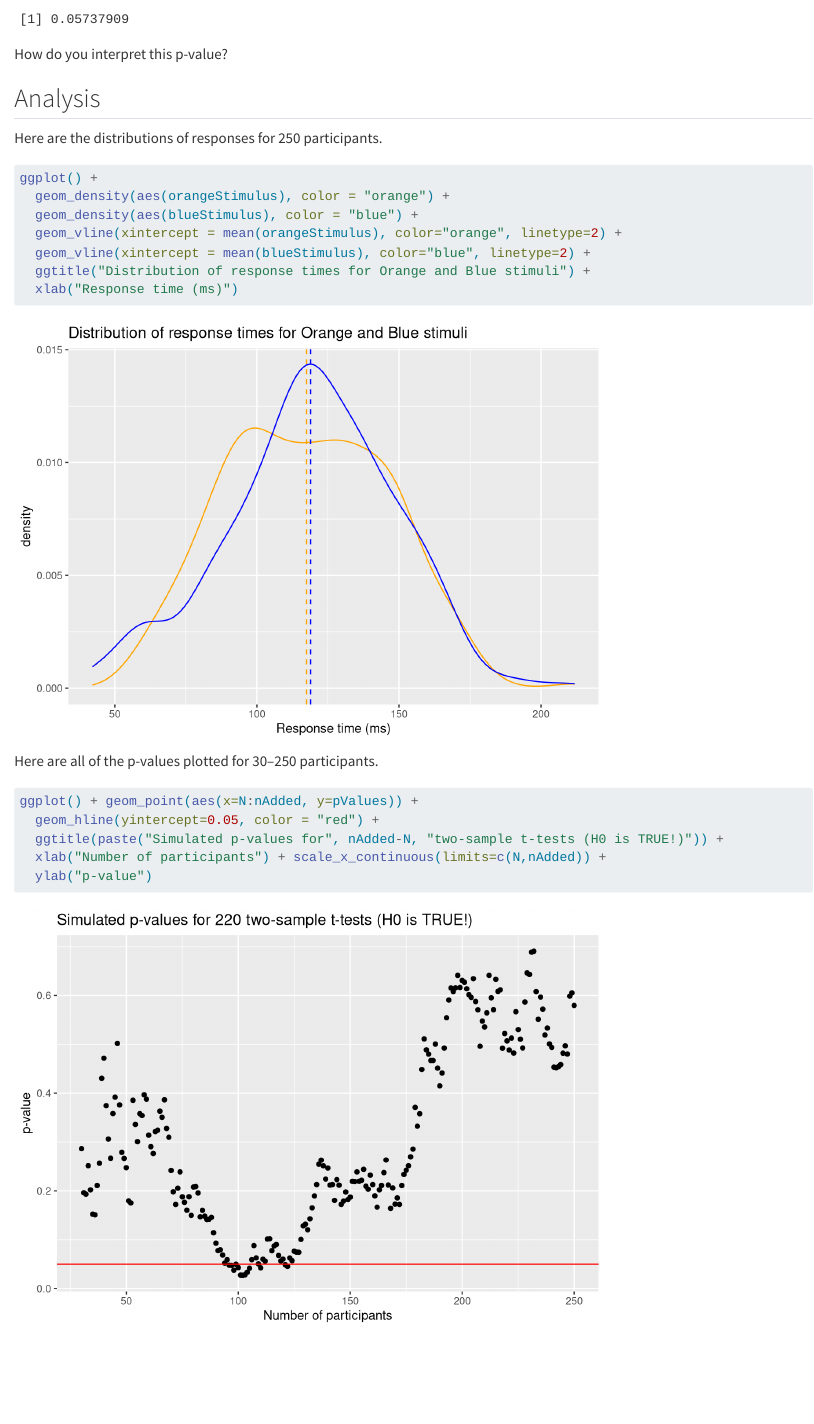
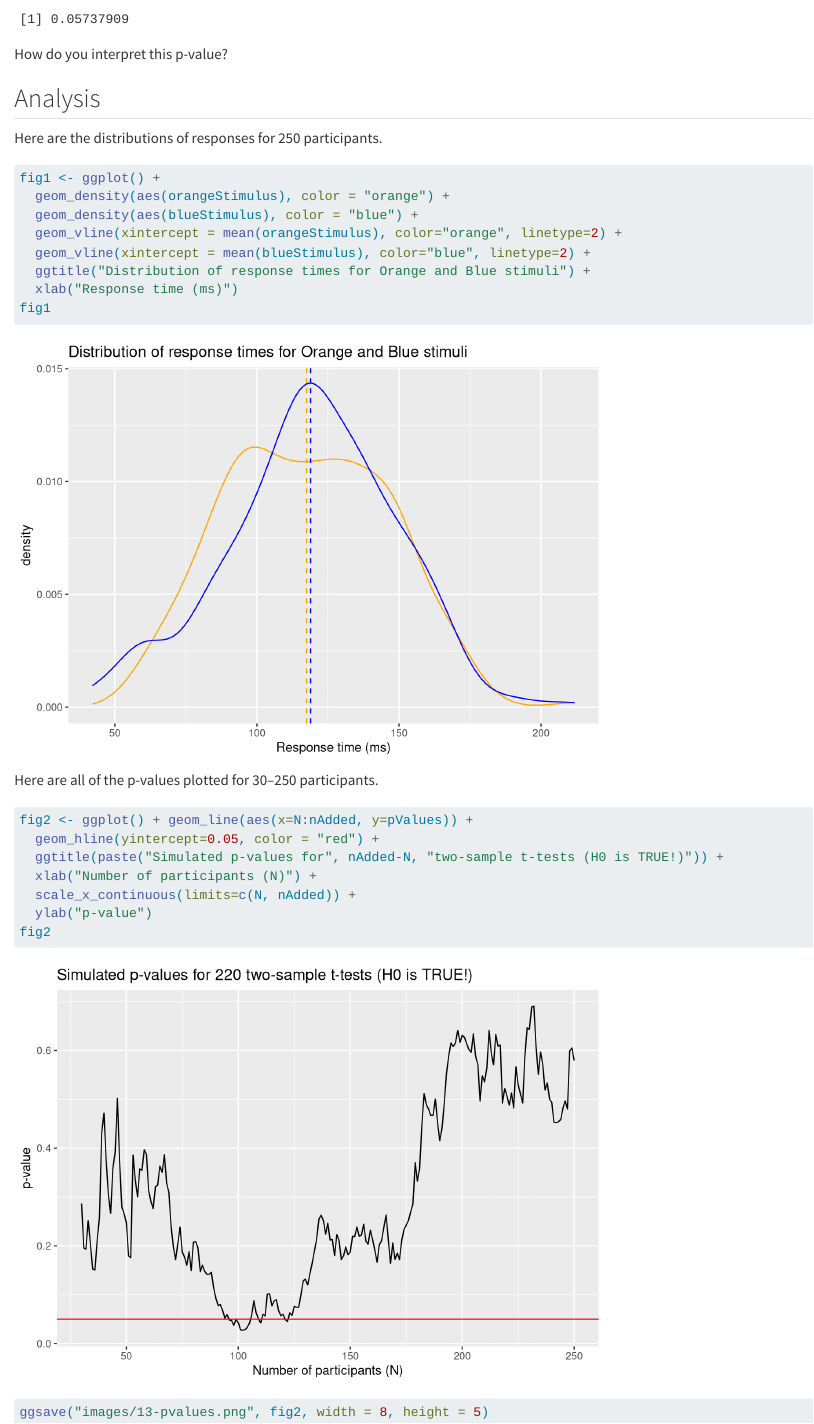
Before and after one commit to PNB3EE3-W24/openScience, a Quarto document (p-hacking-demo.qmd): the page in a window 1100 px wide, from 1300 px down. Rendered offline with R 4.5, knitr and Pandoc in place of Quarto, with nearby package versions.

Commit message:
update for 2024 class

````diff
--- a/p-hacking-demo.qmd
+++ b/p-hacking-demo.qmd
@@ -77,21 +77,29 @@ How do you interpret this p-value?
 Here are the distributions of responses for 250 participants.
 
 ```{r}
-ggplot() +
+fig1 <- ggplot() +
   geom_density(aes(orangeStimulus), color = "orange") +
   geom_density(aes(blueStimulus), color = "blue") +
   geom_vline(xintercept = mean(orangeStimulus), color="orange", linetype=2) +
   geom_vline(xintercept = mean(blueStimulus), color="blue", linetype=2) +
   ggtitle("Distribution of response times for Orange and Blue stimuli") +
   xlab("Response time (ms)")
+fig1
 ```
 
 Here are all of the p-values plotted for 30--250 participants.
 
 ```{r}
-ggplot() + geom_point(aes(x=N:nAdded, y=pValues)) +
+fig2 <- ggplot() + geom_line(aes(x=N:nAdded, y=pValues)) +
   geom_hline(yintercept=0.05, color = "red") +
   ggtitle(paste("Simulated p-values for", nAdded-N, "two-sample t-tests (H0 is TRUE!)")) +
-  xlab("Number of participants") + scale_x_continuous(limits=c(N,nAdded)) +
+  xlab("Number of participants (N)") +
+  scale_x_continuous(limits=c(N, nAdded)) +
   ylab("p-value")
+fig2
 ```
+
+
+```{r}
+ggsave("images/13-pvalues.png", fig2, width = 8, height = 5)
+```
````
Also changed, not shown: open-science.qmd (+4 -4 lines), README.md, images/13-pvalues.png, p-hacking-demo.html.
